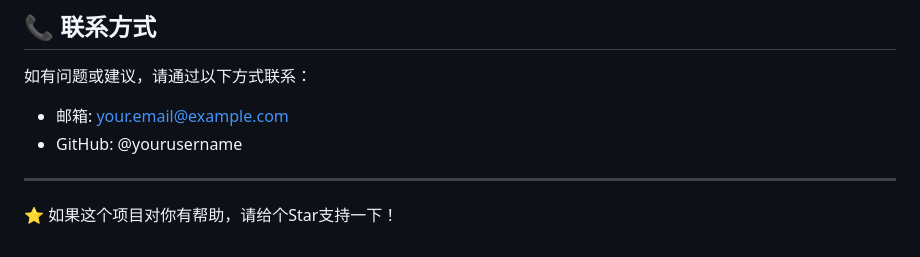
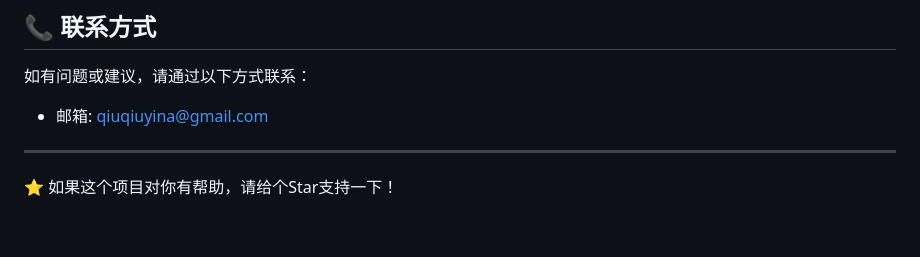
Before and after one commit to Hotcat-s/Hotcat-s.github.io, a Markdown page: README.md, the part around the change. Rendered like a GitHub page.

```diff
--- a/README.md
+++ b/README.md
@@ -215,8 +215,8 @@ MIT License - 详见LICENSE文件
 ## 📞 联系方式
 
 如有问题或建议，请通过以下方式联系：
-- 邮箱: your.email@example.com
-- GitHub: @yourusername
+- 邮箱: qiuqiuyina@gmail.com
+
 
 ---
 
```
